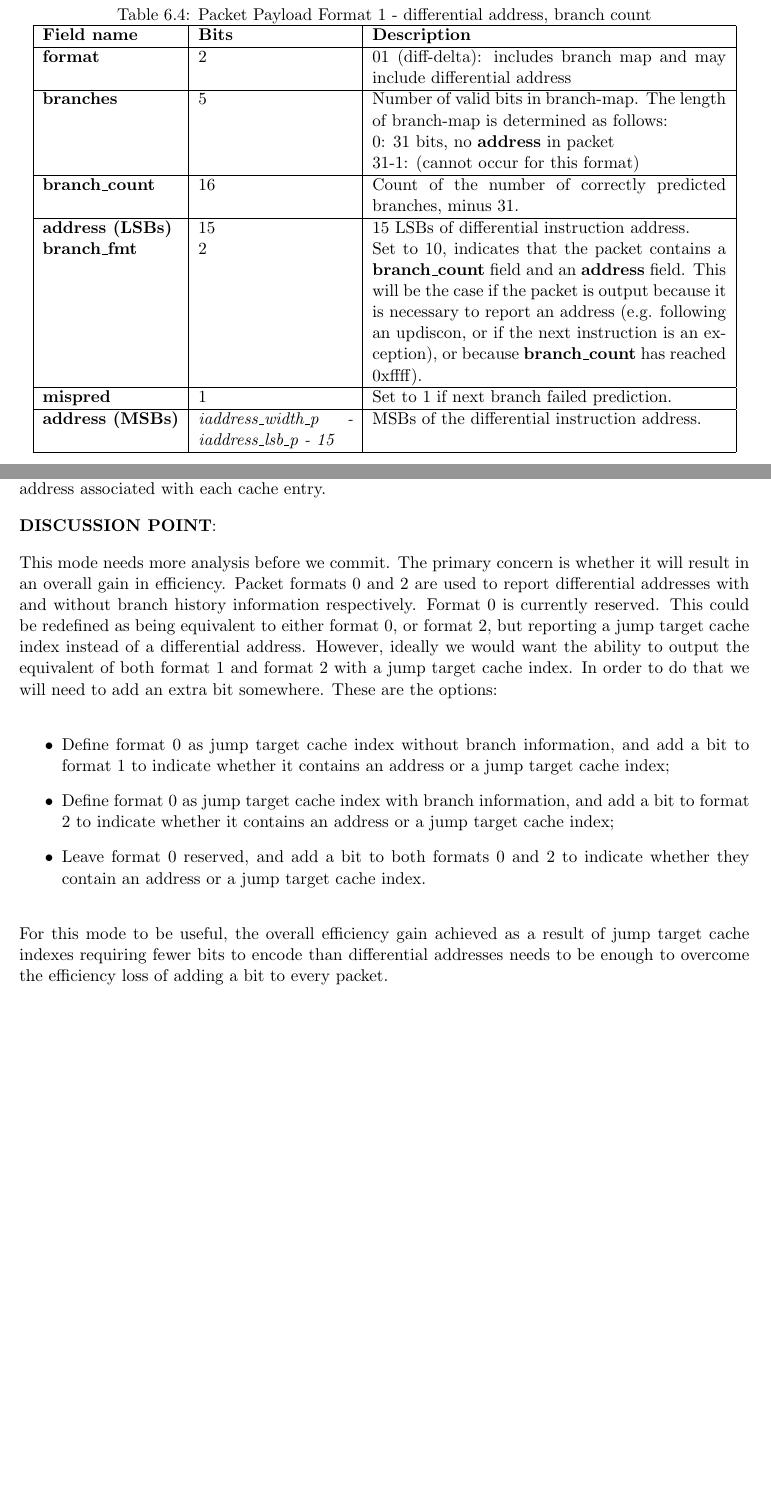
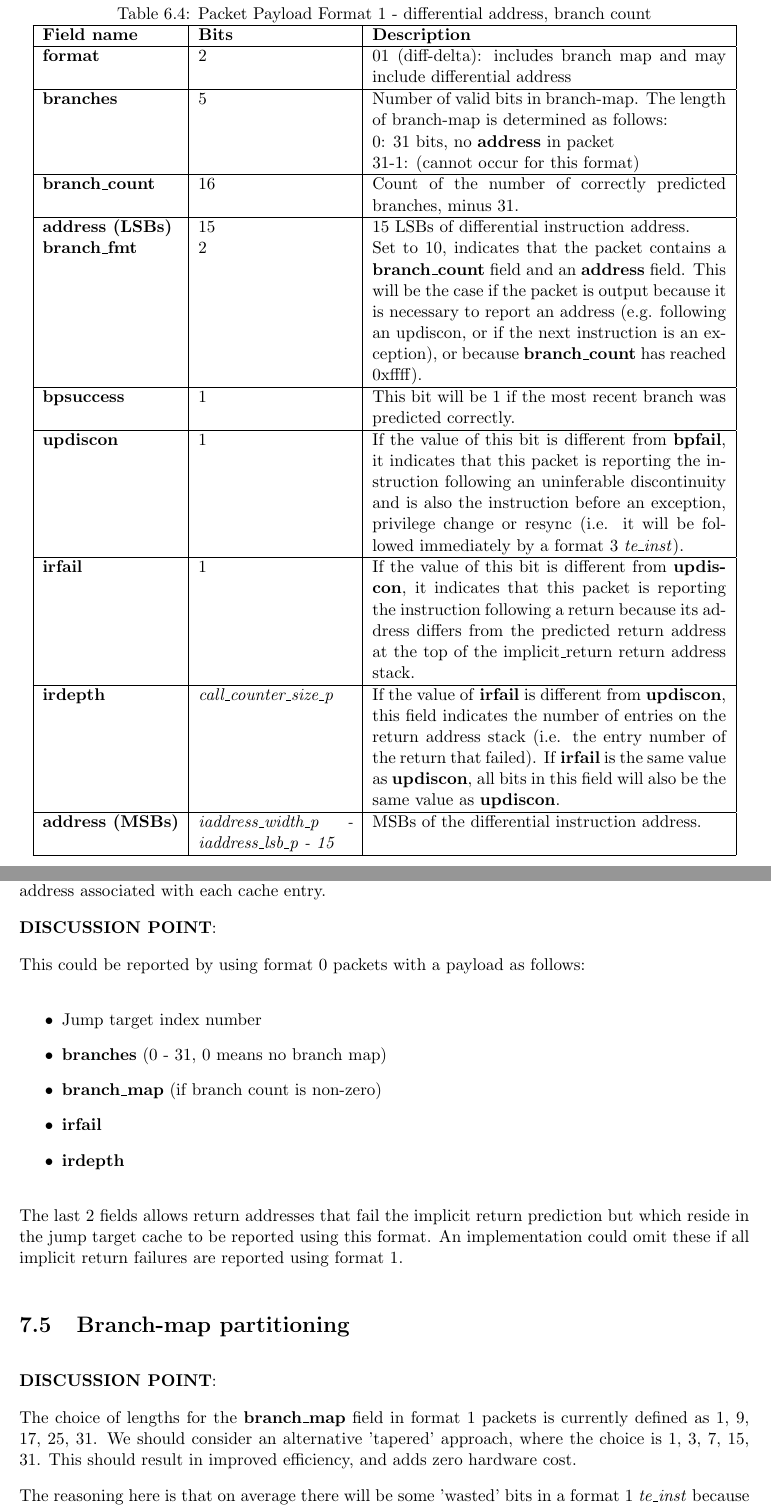
Before and after one commit to riscv-non-isa/riscv-trace-spec, a LaTeX thesis (riscv-trace-spec.tex, which reads futures.tex, payload.tex, vc.tex): two parts of pages 37 and 44 of 52 before the commit and two parts of pages 37 and 46 of 54 after it, joined at a grey line, cut so that both start at the same text, the shorter picture padded with empty space. Compiled offline with pdfLaTeX.

Commit message:
Updates for implicit return etc

```diff
--- a/futures.tex
+++ b/futures.tex
@@ -45,24 +45,27 @@ each cache entry.
 
 \textbf{DISCUSSION POINT}:
 
-This mode needs more analysis before we commit.  The primary concern is whether it will
-result in an overall gain in efficiency.  Packet formats 0 and 2 are used to report
-differential addresses with and without branch history information respectively.  Format
-0 is currently reserved.  This could be redefined as being equivalent to either format 0, or
-format 2, but reporting a jump target cache index instead of a differential address.
-However, ideally we would want the ability to output the equivalent of both format 1 and
-format 2 with a jump target cache index.  In order to do that we will need to add an extra bit
-somewhere.  These are the options:
+This could be reported by using format 0 packets with a payload as follows:
 
 \begin{itemize}
-  \item Define format 0 as jump target cache index without branch information, and add a bit to
-    format 1 to indicate whether it contains an address or a jump target cache index;
-  \item Define format 0 as jump target cache index with branch information, and add a bit to
-    format 2 to indicate whether it contains an address or a jump target cache index;
-  \item Leave format 0 reserved, and add a bit to both formats 0 and 2 to indicate whether
-    they contain an address or a jump target cache index.
+  \item Jump target index number
+  \item \textbf{branches} (0 - 31, 0 means no branch map)
+  \item \textbf{branch\_map} (if branch count is non-zero)
+  \item \textbf{irfail}
+  \item \textbf{irdepth}
 \end{itemize}
 
-For this mode to be useful, the overall efficiency gain achieved as a result of jump target cache indexes
-requiring fewer bits to encode than differential addresses needs to be enough to overcome the efficiency
-loss of adding a bit to every packet.
+The last 2 fields allows return addresses that fail the implicit return prediction but
+which reside in the jump target cache to be reported using this format.  An implementation
+could omit these if all implicit return failures are reported using format 1.
+
+\section{Branch-map partitioning}
+
+\textbf{DISCUSSION POINT}:
+
+The choice of lengths for the \textbf{branch\_map} field in format 1 packets is currently defined as
+1, 9, 17, 25, 31.  We should consider an alternative 'tapered' approach, where the choice is 1, 3, 7, 15, 31.
+This should result in improved efficiency, and adds zero hardware cost.
+
+The reasoning here is that on average there will be some 'wasted' bits in a format 1 \textit{te\_inst}
+because the number of branches to report is less than the selected size of the \textbf{branch\_map} field.
--- a/payload.tex
+++ b/payload.tex
@@ -117,9 +117,20 @@ potential solutions to this are as follows:
     \hline
     \textbf{updiscon}	& 1 &
                 If the value of this bit is different from the MSB of \textbf{address}, it indicates that this
-                packet is reporting the instruction following an uninferable iscontinuity and is also the
+                packet is reporting the instruction following an uninferable discontinuity and is also the
                 instruction before an exception, privilege change or resync
                 (i.e. it will be followed immediately by a format 3 \textit{te\_inst}).\\
+    \hline
+    \textbf{irfail}	& 1 &
+                If the value of this bit is different from \textbf{updiscon}, it indicates that this
+                packet is reporting the instruction following a return because its address differs from
+                the predicted return address at the top of the implicit\_return return address stack.\\
+    \hline
+    \textbf{irdepth}	& \textit {call\_counter\_size\_p} &
+                If the value of \textbf{irfail} is different from \textbf{updiscon}, this field indicates
+                the number of entries on the return address stack (i.e. the entry number of the return that
+                failed).  If \textbf{irfail} is the same value as \textbf{updiscon}, all bits in this field
+                will also be the same value as \textbf{updiscon}. \\
     \hline
   \end{tabulary}
 \end{table}
@@ -197,7 +208,24 @@ potential solutions to this are as follows:
      address (e.g. following an updiscon, or if the next instruction is an exception), or because \textbf{branch\_count}
      has reached 0xffff).\\
     \hline
-    \textbf{mispred} & 1 & Set to 1 if next branch failed prediction. \\
+    \textbf{bpsuccess} & 1 & This bit will be 1 if the most recent branch was predicted correctly. \\
+    \hline
+    \textbf{updiscon}	& 1 &
+                If the value of this bit is different from \textbf{bpfail}, it indicates that this
+                packet is reporting the instruction following an uninferable discontinuity and is also the
+                instruction before an exception, privilege change or resync
+                (i.e. it will be followed immediately by a format 3 \textit{te\_inst}).\\
+    \hline
+    \textbf{irfail}	& 1 &
+                If the value of this bit is different from \textbf{updiscon}, it indicates that this
+                packet is reporting the instruction following a return because its address differs from
+                the predicted return address at the top of the implicit\_return return address stack.\\
+    \hline
+    \textbf{irdepth}	& \textit {call\_counter\_size\_p} &
+                If the value of \textbf{irfail} is different from \textbf{updiscon}, this field indicates
+                the number of entries on the return address stack (i.e. the entry number of the return that
+                failed).  If \textbf{irfail} is the same value as \textbf{updiscon}, all bits in this field
+                will also be the same value as \textbf{updiscon}. \\
     \hline
     \textbf{address (MSBs)}	& \textit {iaddress\_width\_p - iaddress\_lsb\_p - 15} &
                 MSBs of the differential instruction address.\\
@@ -224,6 +252,17 @@ potential solutions to this are as follows:
                 packet is reporting the instruction following an uninferable discontinuity and is also the
                 instruction before an exception, privilege change or resync
                 (i.e. it will be followed immediately by a format 3 \textit{te\_inst}).\\
+    \hline
+    \textbf{irfail}	& 1 &
+                If the value of this bit is different from \textbf{updiscon}, it indicates that this
+                packet is reporting the instruction following a return because its address differs from
+                the predicted return address at the top of the implicit\_return return address stack.\\
+    \hline
+    \textbf{irdepth}	& \textit {call\_counter\_size\_p} &
+                If the value of \textbf{irfail} is different from \textbf{updiscon}, this field indicates
+                the number of entries on the return address stack (i.e. the entry number of the return that
+                failed).  If \textbf{irfail} is the same value as \textbf{updiscon}, all bits in this field
+                will also be the same value as \textbf{updiscon}. \\
     \hline
   \end{tabulary}
 \end{table}
--- a/vc.tex
+++ b/vc.tex
@@ -1,3 +1,3 @@
 %%% This file is generated by Makefile.
 %%% Do not edit this file!\n%%%
-    \gdef\GITHash{ec854d910e7146e44860a44d26f9f9a558d034f6}    \gdef\GITAbrHash{ec854d9}    \gdef\GITAuthorDate{Wed May 22 14:55:19 2019 +0100}    \gdef\GITAuthorName{gajinderpanesar}
+    \gdef\GITHash{ff063440045b27b634dcc0c24454fbb33d77e693}    \gdef\GITAbrHash{ff06344}    \gdef\GITAuthorDate{Thu Jun 6 18:12:20 2019 +0100}    \gdef\GITAuthorName{gajinderpanesar}
```
Also changed, not shown: branchTrace.tex (+19 -6 lines), decoder.tex (+4 -3 lines), riscv-trace-spec.pdf, futures.tex (5 more changed lines), payload.tex (37 more changed lines).
